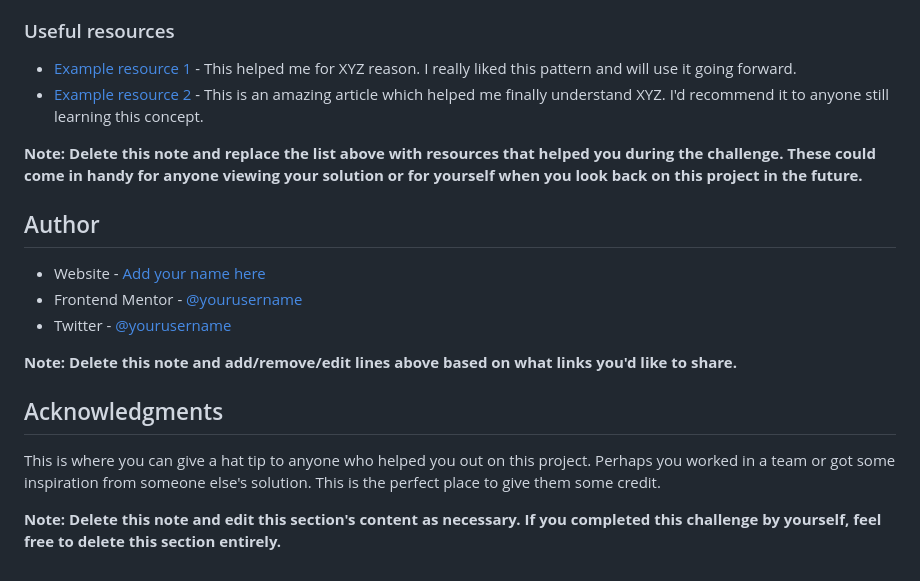
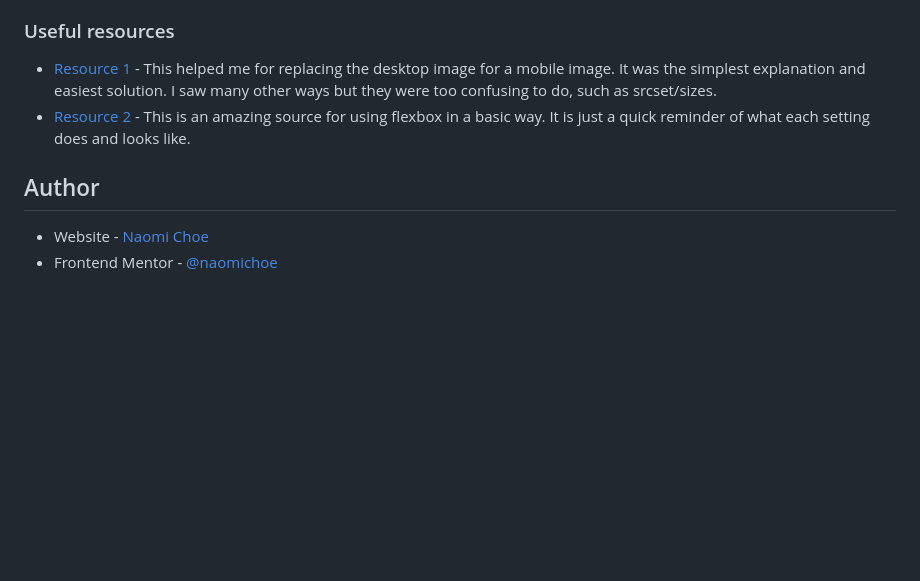
Before and after one commit to naomichoe/productPreviewCard, a Markdown page: README-template.md, the part around the change printed below. Drawn GitHub-style; blank space fills up the shorter version.

```diff
--- a/README-template.md
+++ b/README-template.md
@@ -91,21 +52,10 @@ Use this section to outline areas that you want to continue focusing on in futur
 
 ### Useful resources
 
-- [Example resource 1](https://www.example.com) - This helped me for XYZ reason. I really liked this pattern and will use it going forward.
-- [Example resource 2](https://www.example.com) - This is an amazing article which helped me finally understand XYZ. I'd recommend it to anyone still learning this concept.
-
-**Note: Delete this note and replace the list above with resources that helped you during the challenge. These could come in handy for anyone viewing your solution or for yourself when you look back on this project in the future.**
+- [Resource 1](https://webgrowth.co.uk/technical-seo-tip-use-css-swap-images-mobile-desktop-users/) - This helped me for replacing the desktop image for a mobile image. It was the simplest explanation and easiest solution. I saw many other ways but they were too confusing to do, such as srcset/sizes.
+- [Resource 2](https://flexbox.malven.co/) - This is an amazing source for using flexbox in a basic way. It is just a quick reminder of what each setting does and looks like.
 
 ## Author
 
-- Website - [Add your name here](https://www.your-site.com)
-- Frontend Mentor - [@yourusername](https://www.frontendmentor.io/profile/yourusername)
-- Twitter - [@yourusername](https://www.twitter.com/yourusername)
-
-**Note: Delete this note and add/remove/edit lines above based on what links you'd like to share.**
-
-## Acknowledgments
-
-This is where you can give a hat tip to anyone who helped you out on this project. Perhaps you worked in a team or got some inspiration from someone else's solution. This is the perfect place to give them some credit.
-
-**Note: Delete this note and edit this section's content as necessary. If you completed this challenge by yourself, feel free to delete this section entirely.**
+- Website - [Naomi Choe](https://naomichoe.github.io/)
+- Frontend Mentor - [@naomichoe](https://www.frontendmentor.io/profile/naomichoe)
```
Also changed, not shown: other parts of README-template.md (+7 -46 lines), images/Screen Shot 2022-10-27 at 16.51.42.png (added).
